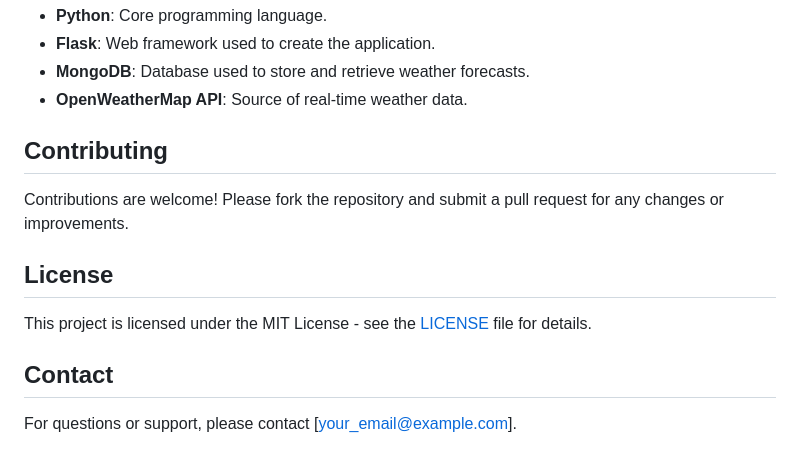
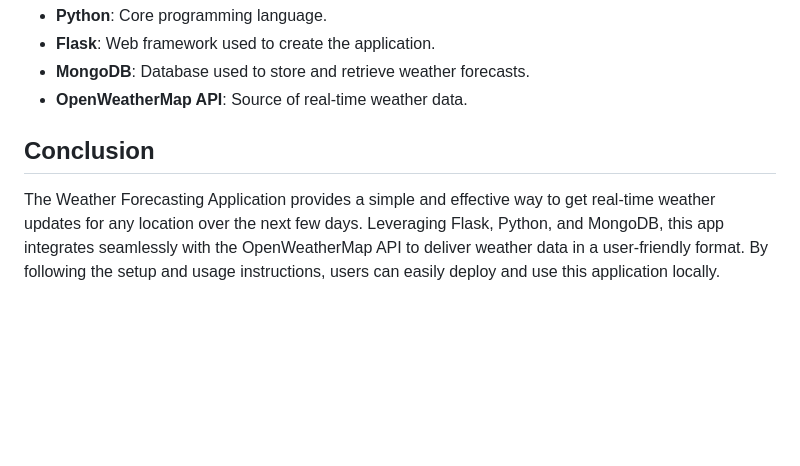
Before and after one commit to Madhurithotakua/Live-Weather-Forecasting, a Markdown page: README.md, the part around the change. Rendered like a GitHub page; blank space fills up the shorter version.

```diff
--- a/README.md
+++ b/README.md
@@ -102,14 +102,6 @@ The forecsting weather temp for every 3 hours over the next 3 days.
 - **MongoDB**: Database used to store and retrieve weather forecasts.
 - **OpenWeatherMap API**: Source of real-time weather data.
 
-## Contributing
+## Conclusion
 
-Contributions are welcome! Please fork the repository and submit a pull request for any changes or improvements.
-
-## License
-
-This project is licensed under the MIT License - see the [LICENSE](LICENSE) file for details.
-
-## Contact
-
-For questions or support, please contact [your_email@example.com].
+The Weather Forecasting Application provides a simple and effective way to get real-time weather updates for any location over the next few days. Leveraging Flask, Python, and MongoDB, this app integrates seamlessly with the OpenWeatherMap API to deliver weather data in a user-friendly format. By following the setup and usage instructions, users can easily deploy and use this application locally.
```
